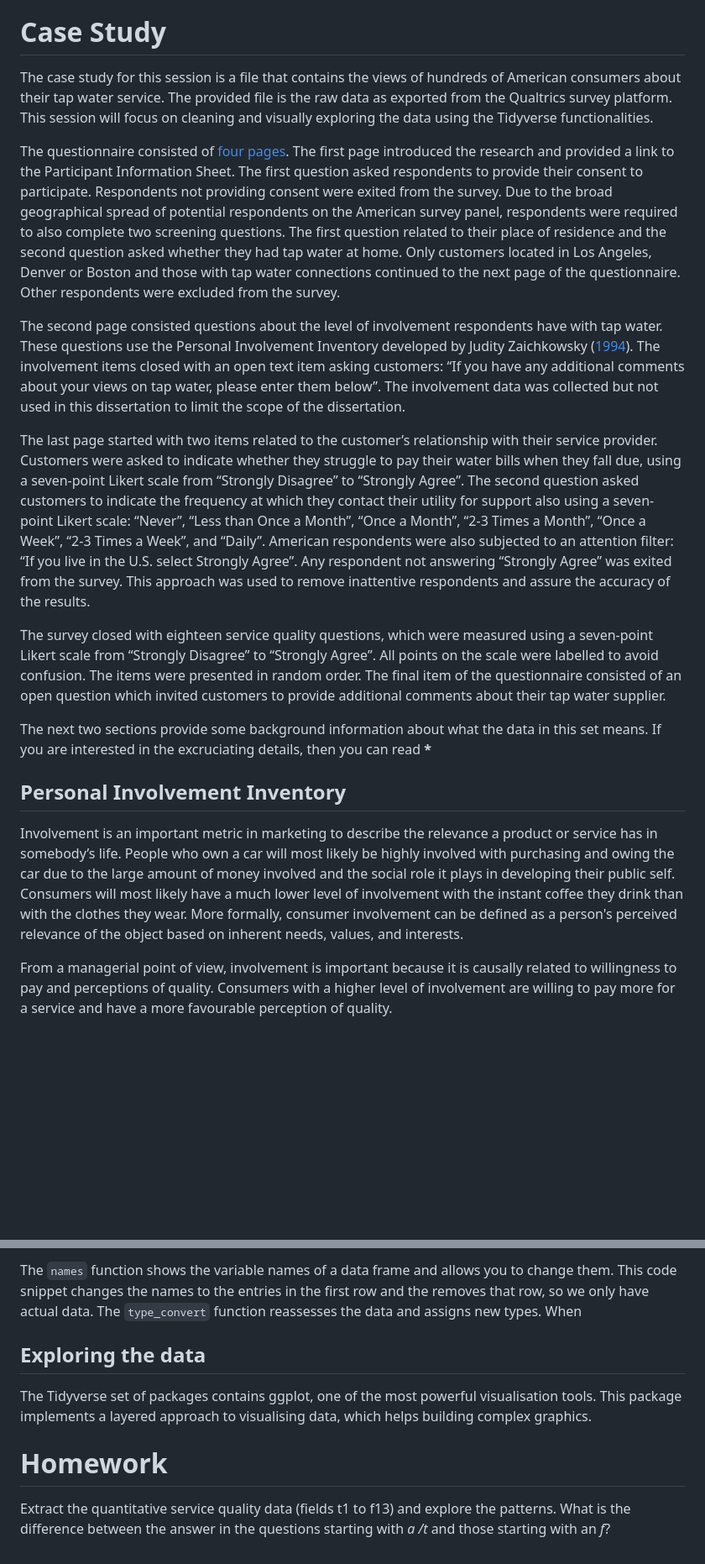
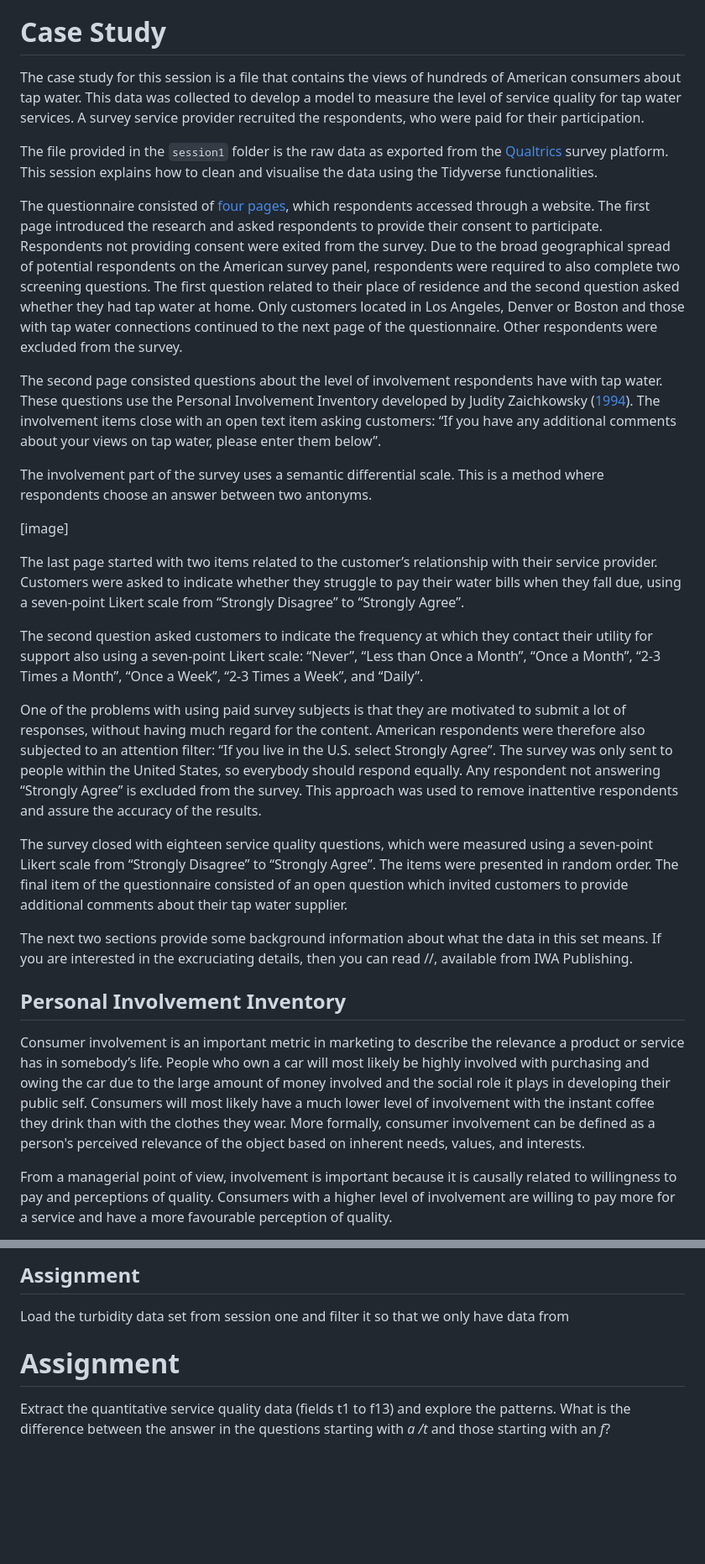
Before and after one commit to mjcull/R4H2O, a Markdown page: manuscript/session2.md, 2 parts joined by grey strips. Shown: that part at 84% size. Rendered like a GitHub page; blank space fills up the shorter version.

```diff
--- a/manuscript/session2.md
+++ b/manuscript/session2.md
@@ -19,20 +19,30 @@ The following packages are loaded when you start the Tidyverse:
 In this session we will
 
 # Case Study
-The case study for this session is a file that contains the views of hundreds of American consumers about their tap water service. The provided file is the raw data as exported from the Qualtrics survey platform. This session will focus on cleaning and visually exploring the data using the Tidyverse functionalities.
+The case study for this session is a file that contains the views of hundreds of American consumers about tap water. This data was collected to develop a model to measure the level of service quality for tap water services. A survey service provider recruited the respondents, who were paid for their participation.
 
-The questionnaire consisted of [four pages](customer_survey.pdf). The first page introduced the research and provided a link to the Participant Information Sheet. The first question asked respondents to provide their consent to participate. Respondents not providing consent were exited from the survey. Due to the broad geographical spread of potential respondents on the American survey panel, respondents were required to also complete two screening questions. The first question related to their place of residence and the second question asked whether they had tap water at home. Only customers located in Los Angeles, Denver or Boston and those with tap water connections continued to the next page of the questionnaire. Other respondents were excluded from the survey.
+The file provided in the `session1` folder is the raw data as exported from the [Qualtrics](https://qualtrics.com/) survey platform. This session explains how to clean and visualise the data using the Tidyverse functionalities.
 
-The second page consisted questions about the level of involvement respondents have with tap water. These questions use the Personal Involvement Inventory developed  by Judity Zaichkowsky ([1994](https://www.sfu.ca/~zaichkow/JA%252094.pdf)). The involvement items closed with an open text item asking customers: “If you have any additional comments about your views on tap water, please enter them below”. The involvement data was collected but not used in this dissertation to limit the scope of the dissertation.
+The questionnaire consisted of [four pages](customer_survey.pdf), which respondents accessed through a website. The first page introduced the research and asked respondents to provide their consent to participate. Respondents not providing consent were exited from the survey. Due to the broad geographical spread of potential respondents on the American survey panel, respondents were required to also complete two screening questions. The first question related to their place of residence and the second question asked whether they had tap water at home. Only customers located in Los Angeles, Denver or Boston and those with tap water connections continued to the next page of the questionnaire. Other respondents were excluded from the survey.
 
-The last page started with two items related to the customer’s relationship with their service provider. Customers were asked to indicate whether they struggle to pay their water bills when they fall due, using a seven-point Likert scale from “Strongly Disagree” to “Strongly Agree”. The second question asked customers to indicate the frequency at which they contact their utility for support also using a seven-point Likert scale: “Never”, “Less than Once a Month”, “Once a Month”, “2-3 Times a Month”, “Once a Week”, “2-3 Times a Week”, and “Daily”. American respondents were also subjected to an attention filter: “If you live in the U.S. select Strongly Agree”. Any respondent not answering “Strongly Agree” was exited from the survey. This approach was used to remove inattentive respondents and assure the accuracy of the results.
+The second page consisted questions about the level of involvement respondents have with tap water. These questions use the Personal Involvement Inventory developed by Judity Zaichkowsky ([1994](https://www.sfu.ca/~zaichkow/JA%252094.pdf)). The involvement items close with an open text item asking customers: “If you have any additional comments about your views on tap water, please enter them below”.
 
-The survey closed with eighteen service quality questions, which were measured using a seven-point Likert scale from “Strongly Disagree” to “Strongly Agree”. All points on the scale were labelled to avoid confusion. The items were presented in random order. The final item of the questionnaire consisted of an open question which invited customers to provide additional comments about their tap water supplier.
+The involvement part of the survey uses a semantic differential scale. This is a method where respondents choose an answer between two antonyms.
 
-The next two sections provide some background information about what the data in this set means. If you are interested in the excruciating details, then you can read ******\*******
+[image]
+
+The last page started with two items related to the customer’s relationship with their service provider. Customers were asked to indicate whether they struggle to pay their water bills when they fall due, using a seven-point Likert scale from “Strongly Disagree” to “Strongly Agree”.
+
+The second question asked customers to indicate the frequency at which they contact their utility for support also using a seven-point Likert scale: “Never”, “Less than Once a Month”, “Once a Month”, “2-3 Times a Month”, “Once a Week”, “2-3 Times a Week”, and “Daily”.
+
+One of the problems with using paid survey subjects is that they are motivated to submit a lot of responses, without having much regard for the content. American respondents were therefore also subjected to an attention filter: “If you live in the U.S. select Strongly Agree”. The survey was only sent to people within the United States, so everybody should respond equally. Any respondent not answering “Strongly Agree” is excluded from the survey. This approach was used to remove inattentive respondents and assure the accuracy of the results.
+
+The survey closed with eighteen service quality questions, which were measured using a seven-point Likert scale from “Strongly Disagree” to “Strongly Agree”. The items were presented in random order. The final item of the questionnaire consisted of an open question which invited customers to provide additional comments about their tap water supplier.
+
+The next two sections provide some background information about what the data in this set means. If you are interested in the excruciating details, then you can read //, available from IWA Publishing.
 
 ## Personal Involvement Inventory
-Involvement is an important metric in marketing to describe the relevance a product or service has in somebody’s life. People who own a car will most likely be highly involved with purchasing and owing the car due to the large amount of money involved and the social role it plays in developing their public self. Consumers will most likely have a much lower level of involvement with the instant coffee they drink than with the clothes they wear. More formally, consumer involvement can be defined as a person's perceived relevance of the object based on inherent needs, values, and interests.
+Consumer involvement is an important metric in marketing to describe the relevance a product or service has in somebody’s life. People who own a car will most likely be highly involved with purchasing and owing the car due to the large amount of money involved and the social role it plays in developing their public self. Consumers will most likely have a much lower level of involvement with the instant coffee they drink than with the clothes they wear. More formally, consumer involvement can be defined as a person's perceived relevance of the object based on inherent needs, values, and interests.
 
 From a managerial point of view, involvement is important because it is causally related to willingness to pay and perceptions of quality. Consumers with a higher level of involvement are willing to pay more for a service and have a more favourable perception of quality.
 
@@ -68,10 +144,15 @@ To clean the data, we need to change the column names, remove the first row and
 
 
 
-The `names` function shows the variable names of a data frame and allows you to change them. This code snippet changes the names to the entries in the first row and the removes that row, so we only have actual data. The `type_convert` function reassesses the data and assigns new types. When
-## Exploring the data
+## Assignment
+Load the turbidity data set from session one and filter it so that we only have data from
 
-The Tidyverse set of packages contains ggplot, one of the most powerful visualisation tools. This package implements a layered approach to visualising data, which helps building complex graphics.
-# Homework
+
+
+
+
+
+
+# Assignment
 
 Extract the quantitative service quality data (fields t1 to f13) and explore the patterns. What is the difference between the answer in the questions starting with *a /t* and those starting with an *f*?
```
Also changed, not shown: other parts of manuscript/session2.md (+83 -17 lines), manuscript/images/cities.png (added), manuscript/images/rstudio.png (added), manuscript/readme.md (added), 10 other files.
